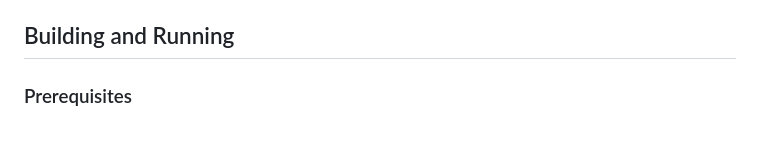
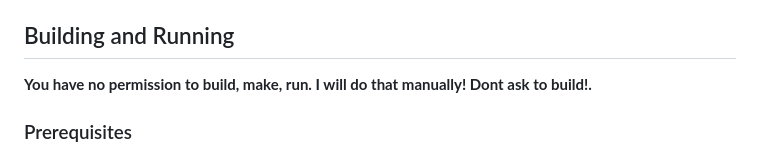
Before and after one commit to HailToDodongo/tiny3d, a Markdown page: QWEN.md, the part around the change. Rendered like a GitHub page.

Commit message:
do not build bro

```diff
--- a/QWEN.md
+++ b/QWEN.md
@@ -36,6 +36,8 @@ Last64_Bloom is the personal project we want to built using the Tiny3D framework
 *   `t3d.mk`: A Makefile include used by projects wanting to integrate Tiny3D.
 
 ## Building and Running
+**You have no permission to build, make, run. I will do that manually! Dont ask to build!.**
+
 
 ### Prerequisites
 
```
